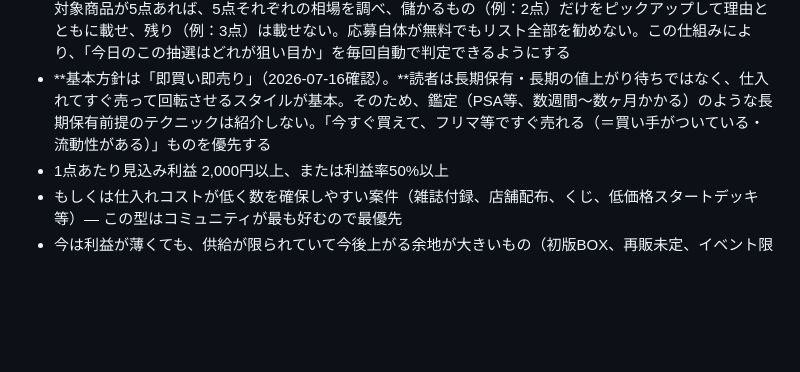
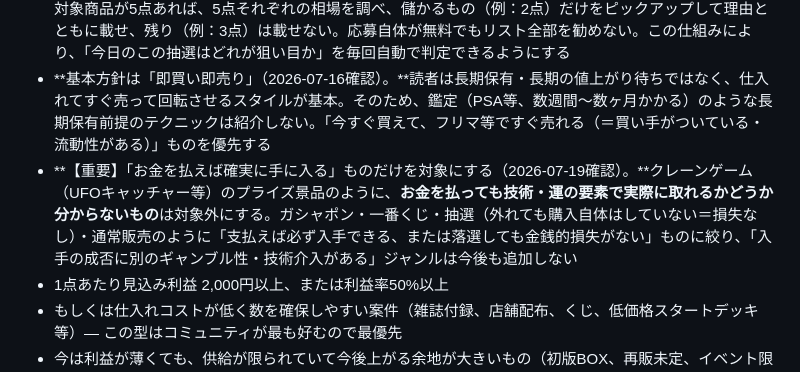
Before and after one commit to sajicosaji/resale-watch, a Markdown page: prompt.md, the part around the change. GitHub-like rendering; blank space fills up the shorter version.

Commit message:
クレーンゲーム等、技術・運で入手可否が決まるジャンルを除外する原則を追加
Co-Authored-By: Claude Fable 5 <noreply@anthropic.com>

```diff
--- a/prompt.md
+++ b/prompt.md
@@ -66,6 +66,7 @@
 載せるのは「転売益が見込める」とあなたが判断したものだけ。ニュースとして面白いだけで利益に繋がらない情報は載せない。判断の目安（コミュニティの行動傾向から設定）：
 - **【重要・恒久ルール】複数商品にまたがる抽選・キャンペーンは、必ず対象商品を1つずつ個別に相場調査し、選別基準を満たすものだけを抜き出して掲載する（2026-07-16確立）。**「このキャンペーン全体に応募推奨」「このキャンペーンは見送り」のような一括判定は禁止。例えばゲオ・ヤマダ・Amazon招待等の抽選で対象商品が5点あれば、5点それぞれの相場を調べ、儲かるもの（例：2点）だけをピックアップして理由とともに載せ、残り（例：3点）は載せない。応募自体が無料でもリスト全部を勧めない。この仕組みにより、「今日のこの抽選はどれが狙い目か」を毎回自動で判定できるようにする
 - **基本方針は「即買い即売り」（2026-07-16確認）。**読者は長期保有・長期の値上がり待ちではなく、仕入れてすぐ売って回転させるスタイルが基本。そのため、鑑定（PSA等、数週間〜数ヶ月かかる）のような長期保有前提のテクニックは紹介しない。「今すぐ買えて、フリマ等ですぐ売れる（＝買い手がついている・流動性がある）」ものを優先する
+- **【重要】「お金を払えば確実に手に入る」ものだけを対象にする（2026-07-19確認）。**クレーンゲーム（UFOキャッチャー等）のプライズ景品のように、**お金を払っても技術・運の要素で実際に取れるかどうか分からないもの**は対象外にする。ガシャポン・一番くじ・抽選（外れても購入自体はしていない＝損失なし）・通常販売のように「支払えば必ず入手できる、または落選しても金銭的損失がない」ものに絞り、「入手の成否に別のギャンブル性・技術介入がある」ジャンルは今後も追加しない
 - 1点あたり見込み利益 2,000円以上、または利益率50%以上
 - もしくは仕入れコストが低く数を確保しやすい案件（雑誌付録、店舗配布、くじ、低価格スタートデッキ等）— この型はコミュニティが最も好むので最優先
 - 今は利益が薄くても、供給が限られていて今後上がる余地が大きいもの（初版BOX、再販未定、イベント限定プロモ、人気キャラの初動）は「仕込み候補」として載せる
```
Also changed, not shown: conveni_prompt.md (+1 -0 lines).
